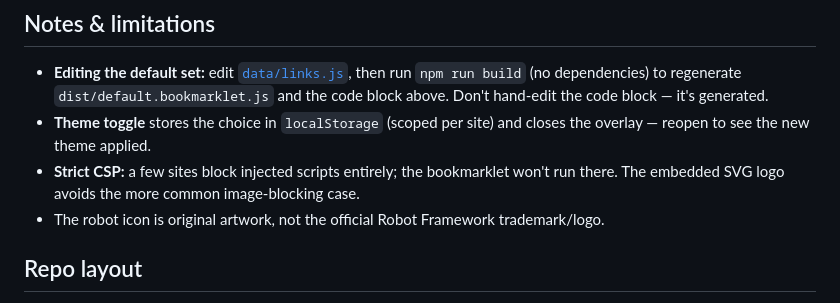
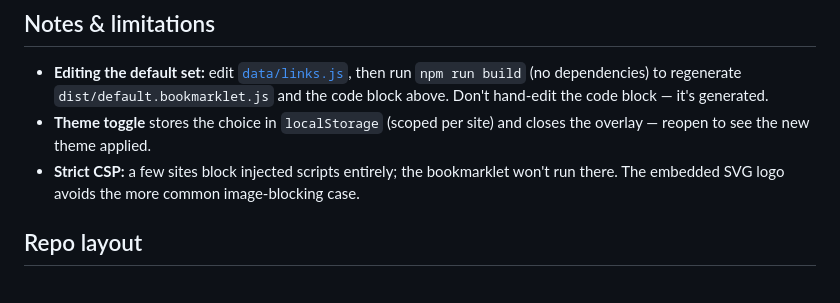
Before and after one commit to MobyNL/robotframework-bookmarks, a Markdown page: README.md, the part around the change. Rendered like a GitHub page.

Commit message:
Remove note about robot icon being original artwork from README

```diff
--- a/README.md
+++ b/README.md
@@ -59,7 +59,6 @@ the file, no server needed) if you'd rather not rely on a hosted page. It gives
   overlay — reopen to see the new theme applied.
 - **Strict CSP:** a few sites block injected scripts entirely; the bookmarklet won't run
   there. The embedded SVG logo avoids the more common image-blocking case.
-- The robot icon is original artwork, not the official Robot Framework trademark/logo.
 
 ## Repo layout
 
```
